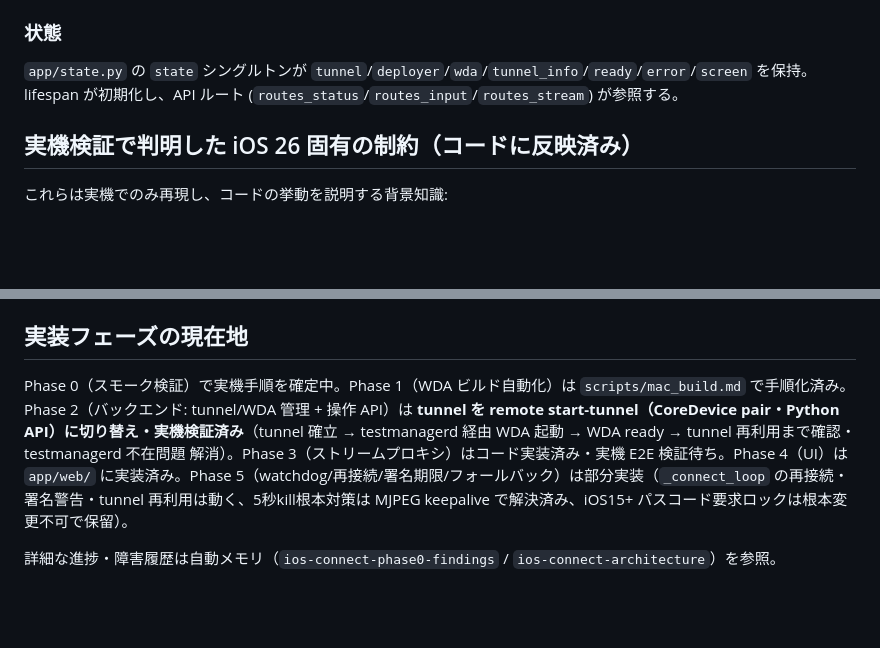
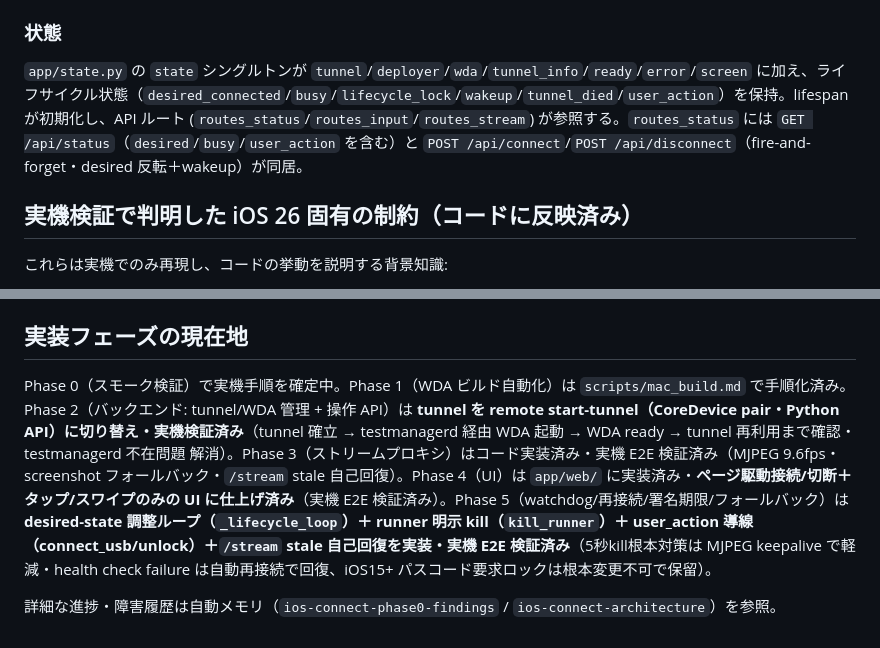
Before and after one commit to shinplaster/fgo_ai_connect, a Markdown page: CLAUDE.md, 2 parts joined by grey strips. Drawn GitHub-style; blank space fills up the shorter version.

```diff
--- a/CLAUDE.md
+++ b/CLAUDE.md
@@ -68,7 +86,7 @@ WDA は常にデバイスの **論理座標 (points)** でタップ座標を受
 `MjpegStreamer` は usbmux 経由で WDA の localhost:9100 に接続し、`multipart/x-mixed-replace` を読んで JPEG フレーム（SOI `\xff\xd8`〜EOI `\xff\xd9`）を切り出す。`/stream` エンドポイントが同形式でブラウザ `<img>` に転送。`scale` クエリで帯域削減（`config.mjpeg_scale`）。MJPEG がオープン失敗/フレーム零のときは `ScreenshotStreamer`（lockdown `ScreenshotService` / `com.apple.mobile.screenshotr` を usbmux 経由でポーリング、PNG）に自動フォールバック（`app/stream/screenshot.py`）。`streamer: "screenshot"` で最初から screenshot 強制。ScreenshotService は RSD 不要・`create_using_usbmux` で lockdown 取得。
 
 ### 状態
-`app/state.py` の `state` シングルトンが `tunnel`/`deployer`/`wda`/`tunnel_info`/`ready`/`error`/`screen` を保持。lifespan が初期化し、API ルート (`routes_status`/`routes_input`/`routes_stream`) が参照する。
+`app/state.py` の `state` シングルトンが `tunnel`/`deployer`/`wda`/`tunnel_info`/`ready`/`error`/`screen` に加え、ライフサイクル状態（`desired_connected`/`busy`/`lifecycle_lock`/`wakeup`/`tunnel_died`/`user_action`）を保持。lifespan が初期化し、API ルート (`routes_status`/`routes_input`/`routes_stream`) が参照する。`routes_status` には `GET /api/status`（`desired`/`busy`/`user_action` を含む）と `POST /api/connect`/`POST /api/disconnect`（fire-and-forget・desired 反転＋wakeup）が同居。
 
 ## 実機検証で判明した iOS 26 固有の制約（コードに反映済み）
 
@@ -93,6 +111,6 @@ iPhone 認識には **Apple Mobile Device Service (AMDS)** と Apple Mobile Devi
 
 ## 実装フェーズの現在地
 
-Phase 0（スモーク検証）で実機手順を確定中。Phase 1（WDA ビルド自動化）は `scripts/mac_build.md` で手順化済み。Phase 2（バックエンド: tunnel/WDA 管理 + 操作 API）は **tunnel を remote start-tunnel（CoreDevice pair・Python API）に切り替え・実機検証済み**（tunnel 確立 → testmanagerd 経由 WDA 起動 → WDA ready → tunnel 再利用まで確認・testmanagerd 不在問題 解消）。Phase 3（ストリームプロキシ）はコード実装済み・実機 E2E 検証待ち。Phase 4（UI）は `app/web/` に実装済み。Phase 5（watchdog/再接続/署名期限/フォールバック）は部分実装（`_connect_loop` の再接続・署名警告・tunnel 再利用は動く、5秒kill根本対策は MJPEG keepalive で解決済み、iOS15+ パスコード要求ロックは根本変更不可で保留）。
+Phase 0（スモーク検証）で実機手順を確定中。Phase 1（WDA ビルド自動化）は `scripts/mac_build.md` で手順化済み。Phase 2（バックエンド: tunnel/WDA 管理 + 操作 API）は **tunnel を remote start-tunnel（CoreDevice pair・Python API）に切り替え・実機検証済み**（tunnel 確立 → testmanagerd 経由 WDA 起動 → WDA ready → tunnel 再利用まで確認・testmanagerd 不在問題 解消）。Phase 3（ストリームプロキシ）はコード実装済み・実機 E2E 検証済み（MJPEG 9.6fps・screenshot フォールバック・`/stream` stale 自己回復）。Phase 4（UI）は `app/web/` に実装済み・**ページ駆動接続/切断＋タップ/スワイプのみの UI に仕上げ済み**（実機 E2E 検証済み）。Phase 5（watchdog/再接続/署名期限/フォールバック）は **desired-state 調整ループ（`_lifecycle_loop`）＋ runner 明示 kill（`kill_runner`）＋ user_action 導線（connect_usb/unlock）＋`/stream` stale 自己回復を実装・実機 E2E 検証済み**（5秒kill根本対策は MJPEG keepalive で軽減・health check failure は自動再接続で回復、iOS15+ パスコード要求ロックは根本変更不可で保留）。
 
 詳細な進捗・障害履歴は自動メモリ（`ios-connect-phase0-findings` / `ios-connect-architecture`）を参照。
```
Also changed, not shown: other parts of CLAUDE.md (+20 -2 lines).
